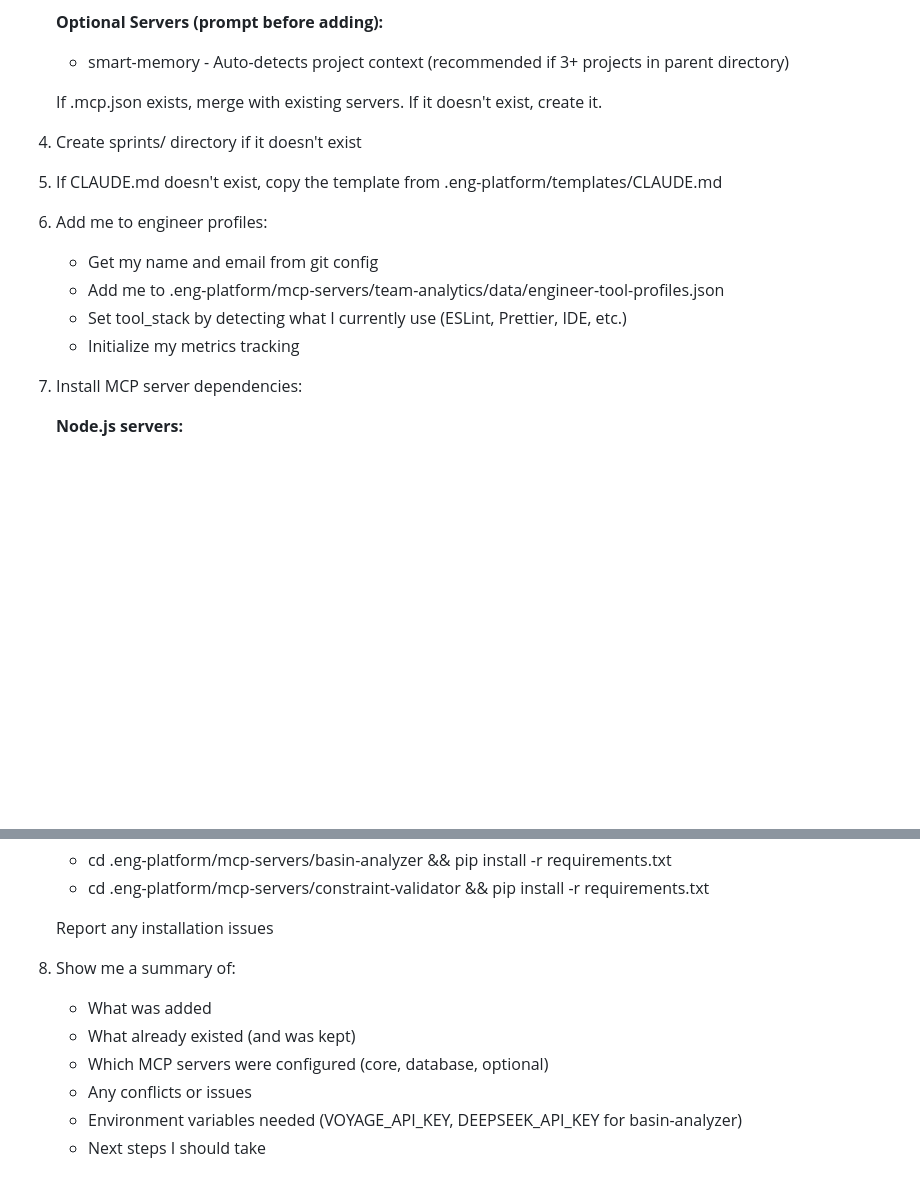
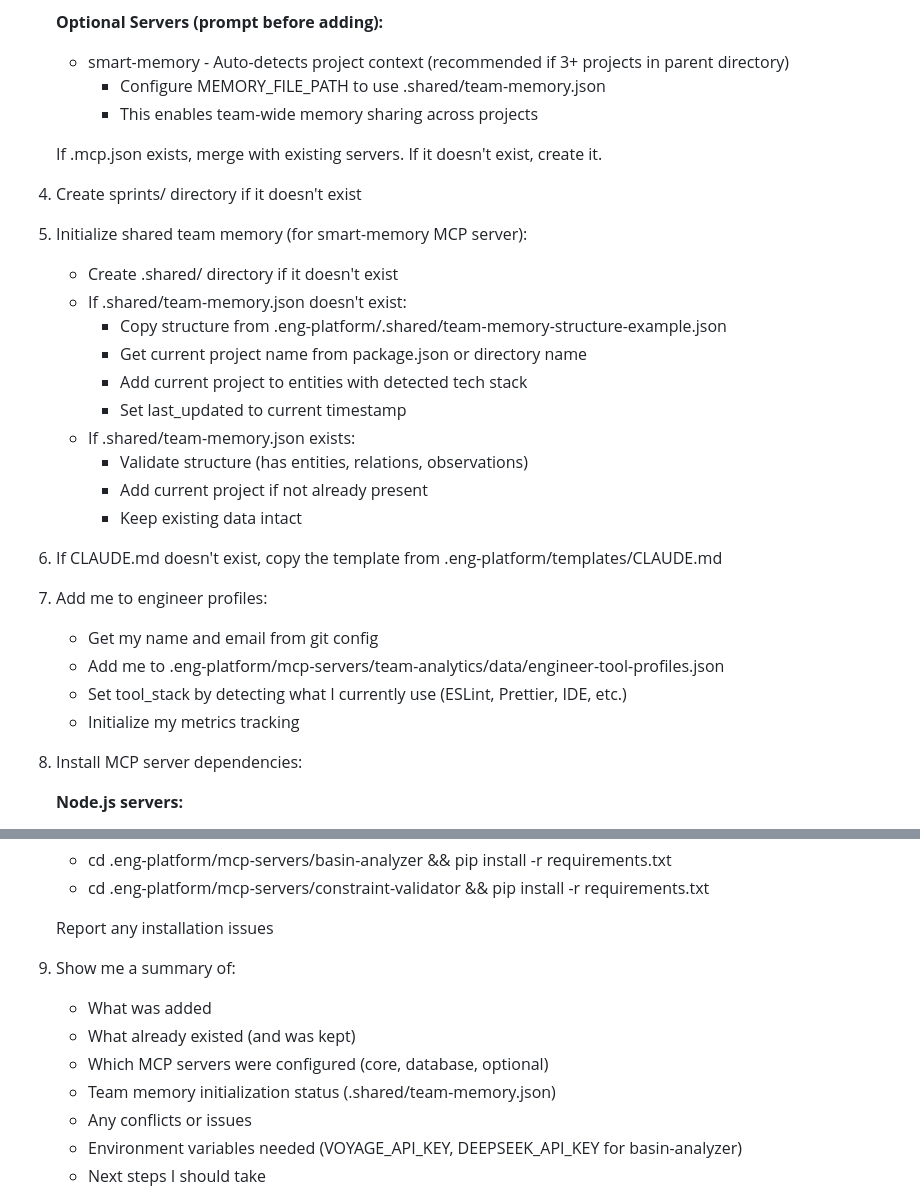
Before and after one commit to Bbadhub/eng-platform, a Markdown page: PROMPT-ADD-TO-EXISTING.md, 2 parts joined by grey strips. Rendered like a GitHub page; blank space fills up the shorter version.

Commit message:
docs: add team memory auto-initialization to onboarding
Added Step 5: Initialize shared team memory
- Create .shared/ directory if missing
- Copy structure from .eng-platform/.shared/team-memory-structure-example.json
- Auto-detect project name from package.json or directory
- Add current project to entities with detected tech stack
- Validate existing structure and merge if already present

Updated Step 3: smart-memory MCP configuration
- Configure MEMORY_FILE_PATH to use .shared/team-memory.json
- Enable team-wide memory sharing across projects

Updated Step 9: Summary requirements
- Report team memory initialization status

Rationale:
- Ensures team memory is properly initialized on first setup
- Prevents "file not found" errors when using smart-memory MCP
- Enables seamless team-wide memory sharing from day one
- Auto-adds new projects to shared memory structure

Co-Authored-By: Claude Sonnet 4.5 <noreply@anthropic.com>

```diff
--- a/PROMPT-ADD-TO-EXISTING.md
+++ b/PROMPT-ADD-TO-EXISTING.md
@@ -40,20 +40,34 @@ This is an established project with existing code, so be careful:
 
    **Optional Servers (prompt before adding):**
    - smart-memory - Auto-detects project context (recommended if 3+ projects in parent directory)
+     * Configure MEMORY_FILE_PATH to use .shared/team-memory.json
+     * This enables team-wide memory sharing across projects
 
    If .mcp.json exists, merge with existing servers. If it doesn't exist, create it.
 
 4. Create sprints/ directory if it doesn't exist
 
-5. If CLAUDE.md doesn't exist, copy the template from .eng-platform/templates/CLAUDE.md
+5. Initialize shared team memory (for smart-memory MCP server):
+   - Create .shared/ directory if it doesn't exist
+   - If .shared/team-memory.json doesn't exist:
+     * Copy structure from .eng-platform/.shared/team-memory-structure-example.json
+     * Get current project name from package.json or directory name
+     * Add current project to entities with detected tech stack
+     * Set last_updated to current timestamp
+   - If .shared/team-memory.json exists:
+     * Validate structure (has entities, relations, observations)
+     * Add current project if not already present
+     * Keep existing data intact
 
-6. Add me to engineer profiles:
+6. If CLAUDE.md doesn't exist, copy the template from .eng-platform/templates/CLAUDE.md
+
+7. Add me to engineer profiles:
    - Get my name and email from git config
    - Add me to .eng-platform/mcp-servers/team-analytics/data/engineer-tool-profiles.json
    - Set tool_stack by detecting what I currently use (ESLint, Prettier, IDE, etc.)
    - Initialize my metrics tracking
 
-7. Install MCP server dependencies:
+8. Install MCP server dependencies:
 
    **Node.js servers:**
    - cd .eng-platform/mcp-servers/beads-integration && npm install
@@ -70,10 +84,11 @@ This is an established project with existing code, so be careful:
 
    Report any installation issues
 
-8. Show me a summary of:
+9. Show me a summary of:
    - What was added
    - What already existed (and was kept)
    - Which MCP servers were configured (core, database, optional)
+   - Team memory initialization status (.shared/team-memory.json)
    - Any conflicts or issues
    - Environment variables needed (VOYAGE_API_KEY, DEEPSEEK_API_KEY for basin-analyzer)
    - Next steps I should take
```
